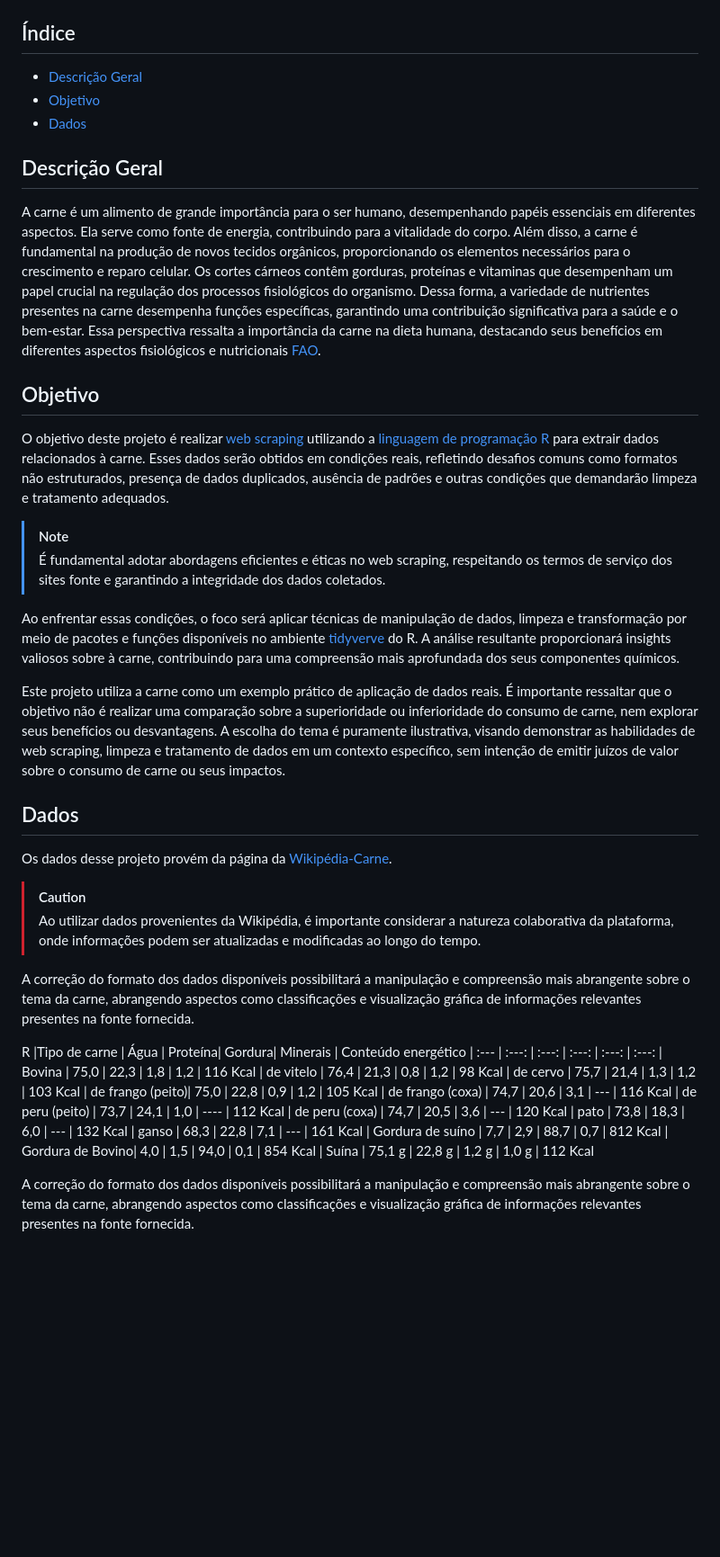
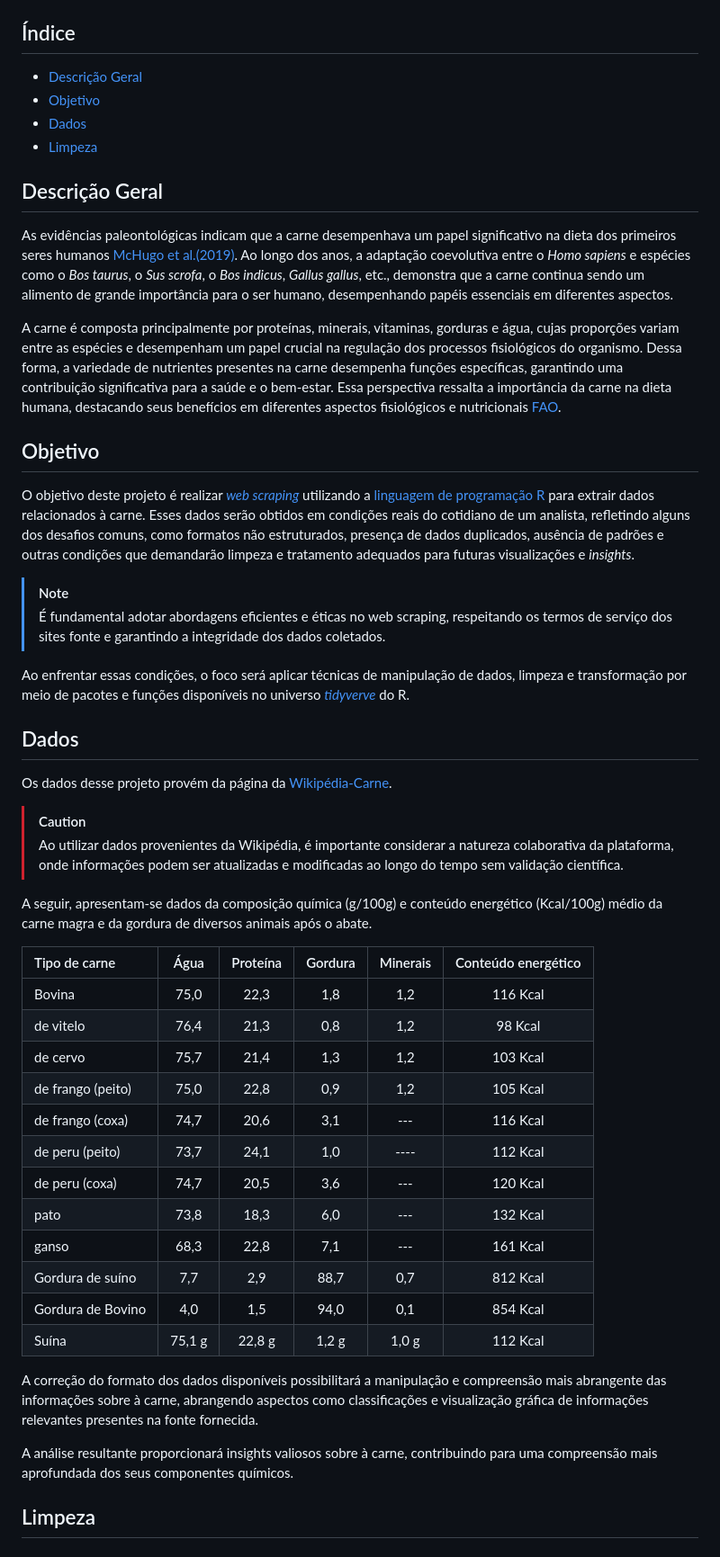
Before and after one commit to italomarquesmonteiro/WebScrapingCarne, a Markdown page: README.md, the part around one of its changes. Shown at 90% size. Drawn GitHub-style; blank space fills up the shorter version.

```diff
--- a/README.md
+++ b/README.md
@@ -19,37 +20,39 @@
 
 ## Índice
+
 - <a href="#descricao">Descrição Geral</a>
 - <a href="#objetivo">Objetivo</a>
 - <a href="#dados">Dados</a>
+- <a href="#limpeza">Limpeza</a>
+
 
 ## Descrição Geral
-A carne é um alimento de grande importância para o ser humano, desempenhando papéis essenciais em diferentes aspectos. Ela serve como fonte de energia, contribuindo para a vitalidade do corpo. Além disso, a carne é fundamental na produção de novos tecidos orgânicos, proporcionando os elementos necessários para o crescimento e reparo celular. Os cortes cárneos contêm gorduras, proteínas e vitaminas que desempenham um papel crucial na regulação dos processos fisiológicos do organismo. Dessa forma, a variedade de nutrientes presentes na carne desempenha funções específicas, garantindo uma contribuição significativa para a saúde e o bem-estar. Essa perspectiva ressalta a importância da carne na dieta humana, destacando seus benefícios em diferentes aspectos fisiológicos e nutricionais [FAO](https://www.fao.org/3/y2770e/y2770e07.htm).
+
+
+As evidências paleontológicas indicam que a carne desempenhava um papel significativo na dieta dos primeiros seres humanos [McHugo et al.(2019)](https://www.ncbi.nlm.nih.gov/pmc/articles/PMC6889691/). Ao longo dos anos, a adaptação coevolutiva entre o *Homo sapiens* e espécies como o *Bos taurus*, o *Sus scrofa*, o *Bos indicus*, *Gallus gallus*, etc., demonstra que a carne continua sendo um alimento de grande importância para o ser humano, desempenhando papéis essenciais em diferentes aspectos.
+
+A carne é composta principalmente por proteínas, minerais, vitaminas, gorduras e água, cujas proporções variam entre as espécies e desempenham um papel crucial na regulação dos processos fisiológicos do organismo. Dessa forma, a variedade de nutrientes presentes na carne desempenha funções específicas, garantindo uma contribuição significativa para a saúde e o bem-estar. Essa perspectiva ressalta a importância da carne na dieta humana, destacando seus benefícios em diferentes aspectos fisiológicos e nutricionais [FAO](https://www.fao.org/3/y2770e/y2770e07.htm).
 
 ## Objetivo
-O objetivo deste projeto é realizar [web scraping](https://pt.wikipedia.org/wiki/Coleta_de_dados_web) utilizando a [linguagem de programação R](https://www.r-project.org/) para extrair dados relacionados à carne. Esses dados serão obtidos em condições reais, refletindo desafios comuns como formatos não estruturados, presença de dados duplicados, ausência de padrões e outras condições que demandarão limpeza e tratamento adequados.
+
+O objetivo deste projeto é realizar [*web scraping*](https://pt.wikipedia.org/wiki/Coleta_de_dados_web) utilizando a [linguagem de programação R](https://www.r-project.org/) para extrair dados relacionados à carne. Esses dados serão obtidos em condições reais do cotidiano de um analista, refletindo alguns dos desafios comuns, como formatos não estruturados, presença de dados duplicados, ausência de padrões e outras condições que demandarão limpeza e tratamento adequados para futuras visualizações e *insights*.
 
 > [!NOTE]
 >É fundamental adotar abordagens eficientes e éticas no web scraping, respeitando os termos de serviço dos sites fonte e garantindo a integridade dos dados coletados.
 
-Ao enfrentar essas condições, o foco será aplicar técnicas de manipulação de dados, limpeza e transformação por meio de pacotes e funções disponíveis no ambiente [tidyverve](https://www.tidyverse.org/) do R. A análise resultante proporcionará insights valiosos sobre à carne, contribuindo para uma compreensão mais aprofundada dos seus componentes químicos.
-
-
-Este projeto utiliza a carne como um exemplo prático de aplicação de dados reais. É importante ressaltar que o objetivo não é realizar uma comparação sobre a superioridade ou inferioridade do consumo de carne, nem explorar seus benefícios ou desvantagens. A escolha do tema é puramente ilustrativa, visando demonstrar as habilidades de web scraping, limpeza e tratamento de dados em um contexto específico, sem intenção de emitir juízos de valor sobre o consumo de carne ou seus impactos.
+Ao enfrentar essas condições, o foco será aplicar técnicas de manipulação de dados, limpeza e transformação por meio de pacotes e funções disponíveis no universo [*tidyverve*](https://www.tidyverse.org/) do R.
 
 ## Dados
 
 Os dados desse projeto provém da página da [Wikipédia-Carne](https://pt.wikipedia.org/wiki/Carne).
 
 >[!CAUTION]
->Ao utilizar dados provenientes da Wikipédia, é importante considerar a natureza colaborativa da plataforma, onde informações podem ser atualizadas e modificadas ao longo do tempo.
+>Ao utilizar dados provenientes da Wikipédia, é importante considerar a natureza colaborativa da plataforma, onde informações podem ser atualizadas e modificadas ao longo do tempo sem validação científica.
 
+A seguir, apresentam-se dados da composição química (g/100g) e conteúdo energético (Kcal/100g) médio da carne magra e da gordura de diversos animais após o abate.
 
-A correção do formato dos dados disponíveis possibilitará a manipulação e compreensão mais abrangente sobre o tema da carne, abrangendo aspectos como classificações e visualização gráfica de informações relevantes presentes na fonte fornecida.
+<!--Tabela orginal é de autoria do [Prof. Roberto de Oliveira Roça](https://www.fca.unesp.br/Home/Instituicao/Departamentos/Gestaoetecnologia/Teses/Roca102.pdf) Departamento de Gestão e Tecnologia Agroindustrial da F.C.A. - UNESP - Campus de Botucatu -->
 
-
-
-
-R
 |Tipo de carne     | Água   | Proteína| Gordura| Minerais | Conteúdo energético
 | :---             | :---:  | :---:   | :---:  | :---:    | :---:
 | Bovina           | 75,0   |  22,3   |  1,8   | 1,2      | 116 Kcal
@@ -65,4 +68,8 @@ R
 | Gordura de Bovino| 4,0    |  1,5    |  94,0  | 0,1      | 854 Kcal
 | Suína            | 75,1 g |  22,8 g |  1,2 g | 1,0 g    | 112 Kcal
 
-A correção do formato dos dados disponíveis possibilitará a manipulação e compreensão mais abrangente sobre o tema da carne, abrangendo aspectos como classificações e visualização gráfica de informações relevantes presentes na fonte fornecida.
+A correção do formato dos dados disponíveis possibilitará a manipulação e compreensão mais abrangente das informações sobre à carne, abrangendo aspectos como classificações e visualização gráfica de informações relevantes presentes na fonte fornecida.
+
+A análise resultante proporcionará insights valiosos sobre à carne, contribuindo para uma compreensão mais aprofundada dos seus componentes químicos.
+
+## Limpeza
```
Also changed, not shown: other parts of README.md (+12 -11 lines).
